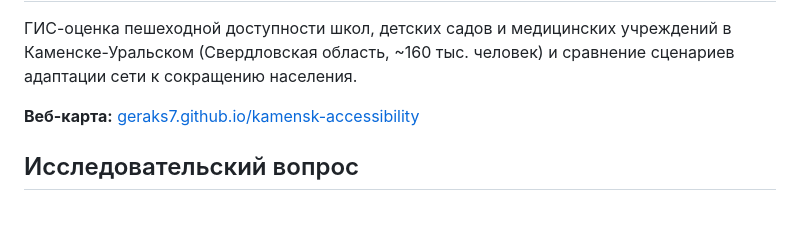
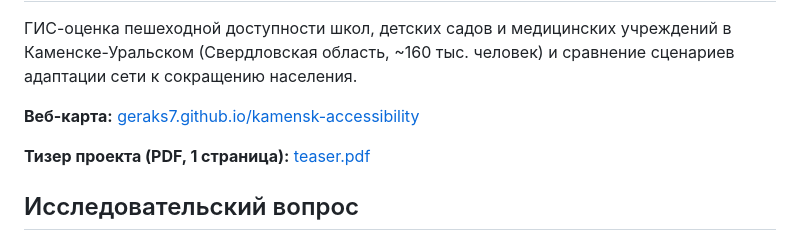
Before and after one commit to Geraks7/kamensk-accessibility, a Markdown page: README.md, the part around the change. GitHub-like rendering; blank space fills up the shorter version.

Commit message:
docs: add teaser PDF link to README

```diff
--- a/README.md
+++ b/README.md
@@ -5,6 +5,8 @@
 адаптации сети к сокращению населения.
 
 **Веб-карта:** [geraks7.github.io/kamensk-accessibility](https://geraks7.github.io/kamensk-accessibility/)
+
+**Тизер проекта (PDF, 1 страница):** [teaser.pdf](teaser.pdf)
 
 ## Исследовательский вопрос
 
```
